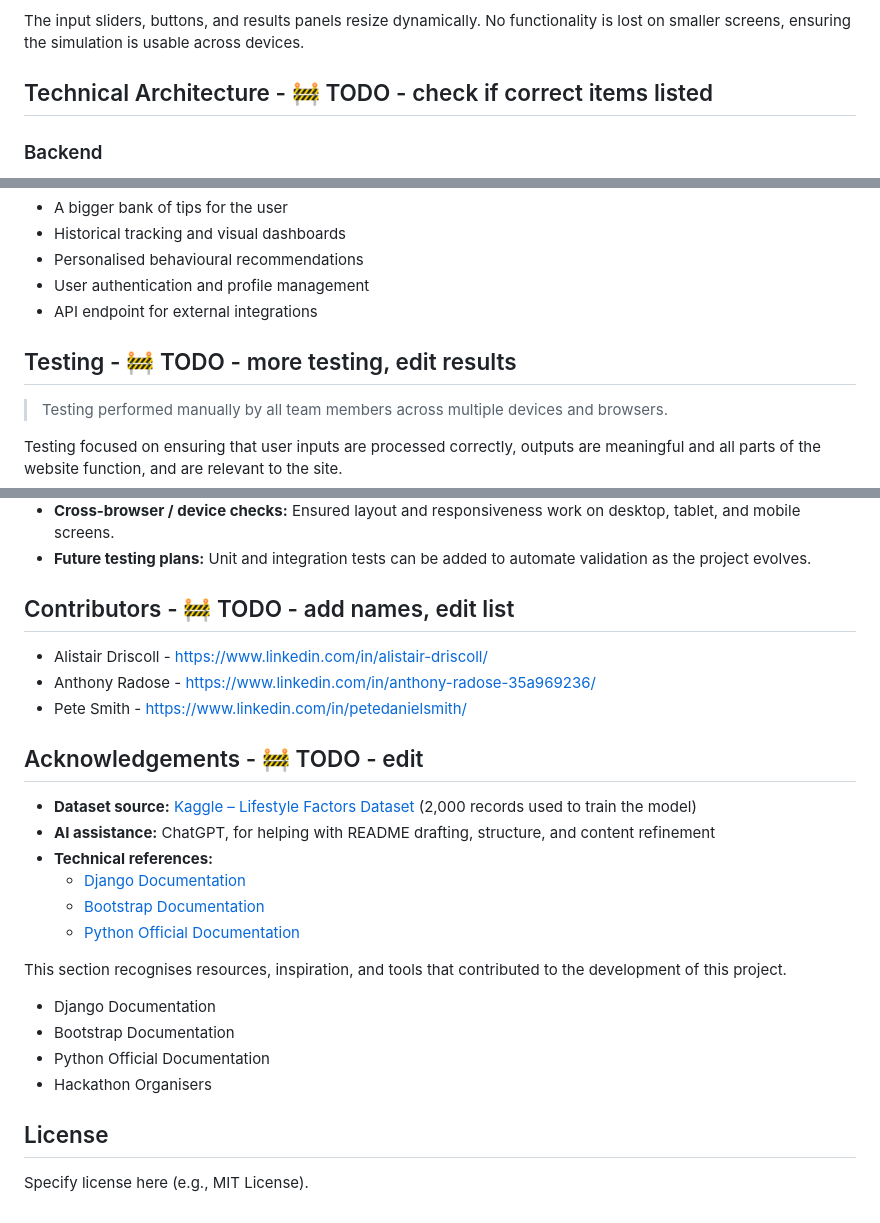
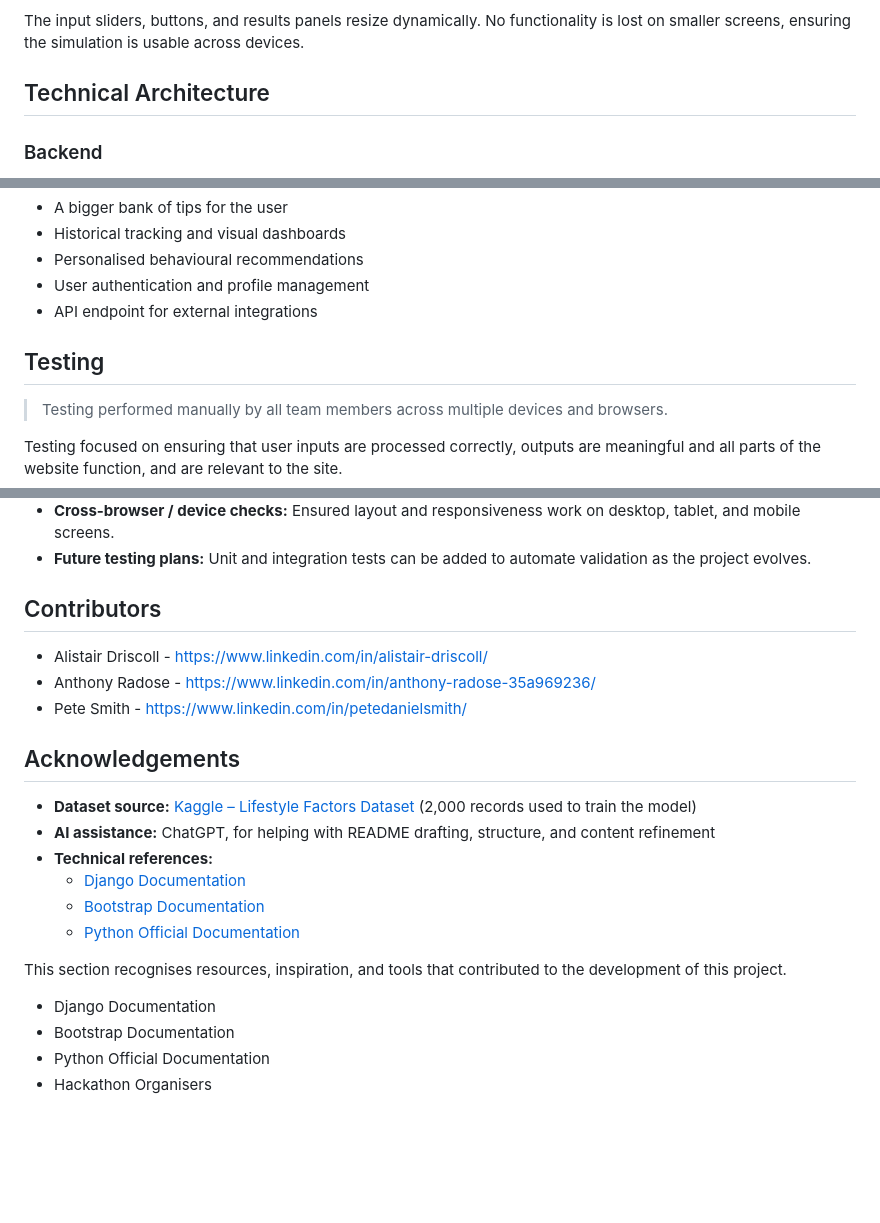
Before and after one commit to AlistairDriscoll/mood-manager, a Markdown page: README.md, 3 parts joined by grey strips. Rendered like a GitHub page; blank space fills up the shorter version.

```diff
--- a/README.md
+++ b/README.md
@@ -124,7 +157,7 @@ Layouts adapt seamlessly across:
 The input sliders, buttons, and results panels resize dynamically.
 No functionality is lost on smaller screens, ensuring the simulation is usable across devices.
 
-## Technical Architecture - 🚧 TODO - check if correct items listed
+## Technical Architecture
 
 ### Backend
 
@@ -305,7 +338,7 @@ Future production implementations should include secure authentication, encrypte
 - User authentication and profile management
 - API endpoint for external integrations
 
-## Testing - 🚧 TODO - more testing, edit results
+## Testing
 
 > Testing performed manually by all team members across multiple devices and browsers.
 
@@ -317,13 +350,13 @@ Testing focused on ensuring that user inputs are processed correctly, outputs ar
 - **Cross-browser / device checks:** Ensured layout and responsiveness work on desktop, tablet, and mobile screens.
 - **Future testing plans:** Unit and integration tests can be added to automate validation as the project evolves.
 
-## Contributors - 🚧 TODO - add names, edit list
+## Contributors
 
 - Alistair Driscoll - [https://www.linkedin.com/in/alistair-driscoll/](https://www.linkedin.com/in/alistair-driscoll/)
 - Anthony Radose - [https://www.linkedin.com/in/anthony-radose-35a969236/](https://www.linkedin.com/in/anthony-radose-35a969236/)
 - Pete Smith - [https://www.linkedin.com/in/petedanielsmith/](https://www.linkedin.com/in/petedanielsmith/)
 
-## Acknowledgements - 🚧 TODO - edit
+## Acknowledgements
 
 - **Dataset source:** [Kaggle – Lifestyle Factors Dataset](https://www.kaggle.com) (2,000 records used to train the model)
 - **AI assistance:** ChatGPT, for helping with README drafting, structure, and content refinement
@@ -338,7 +371,3 @@ This section recognises resources, inspiration, and tools that contributed to th
 - Bootstrap Documentation
 - Python Official Documentation
 - Hackathon Organisers
-
-## License
-
-Specify license here (e.g., MIT License).
```
Also changed, not shown: other parts of README.md (+39 -6 lines).
